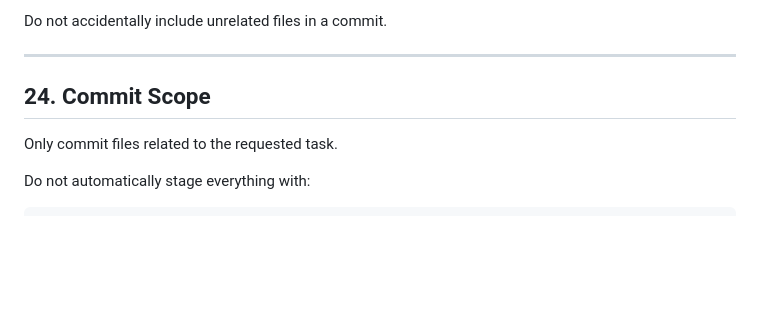
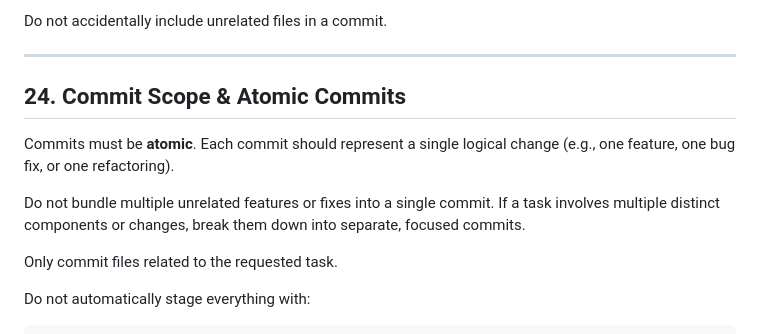
Before and after one commit to jevhee/jevhee.github.io, a Markdown page: AGENTS.md, the part around the change. GitHub-like rendering; blank space fills up the shorter version.

Commit message:
docs: add atomic commit rules to agent guidelines

```diff
--- a/AGENTS.md
+++ b/AGENTS.md
@@ -637,7 +637,11 @@ Do not accidentally include unrelated files in a commit.
 
 ---
 
-## 24. Commit Scope
+## 24. Commit Scope & Atomic Commits
+
+Commits must be **atomic**. Each commit should represent a single logical change (e.g., one feature, one bug fix, or one refactoring).
+
+Do not bundle multiple unrelated features or fixes into a single commit. If a task involves multiple distinct components or changes, break them down into separate, focused commits.
 
 Only commit files related to the requested task.
 
```
